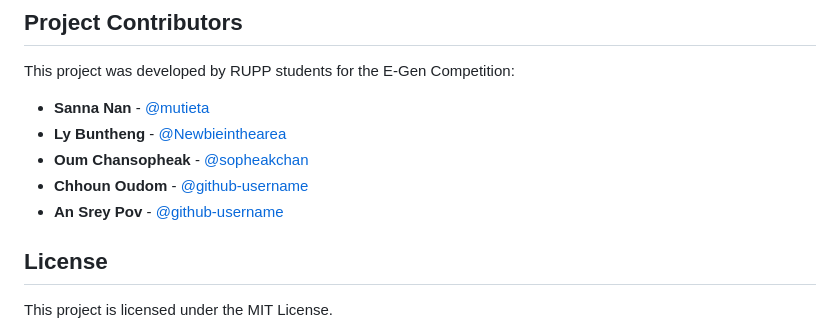
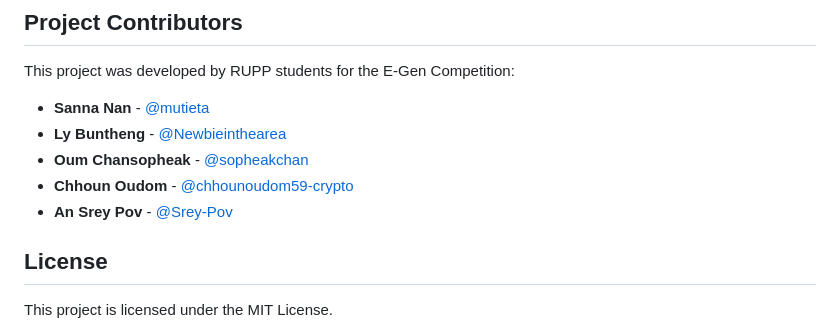
Before and after one commit to mutieta/Thung-Thung-Reverse-Vending-Machine, a Markdown page: README.md, the part around the change. GitHub-like rendering.

```diff
--- a/README.md
+++ b/README.md
@@ -91,8 +91,8 @@ This project was developed by RUPP students for the E-Gen Competition:
 - **Sanna Nan** - [@mutieta](https://github.com/mutieta)
 - **Ly Buntheng** - [@Newbieinthearea](https://github.com/Newbieinthearea)
 - **Oum Chansopheak** - [@sopheakchan](https://github.com/sopheakchan)
-- **Chhoun Oudom** - [@github-username](https://github.com/github-username)
-- **An Srey Pov** - [@github-username](https://github.com/github-username)
+- **Chhoun Oudom** - [@chhounoudom59-crypto](https://github.com/chhounoudom59-crypto)
+- **An Srey Pov** - [@Srey-Pov](https://github.com/Srey-Pov)
 
 ## License
 This project is licensed under the MIT License.
```
